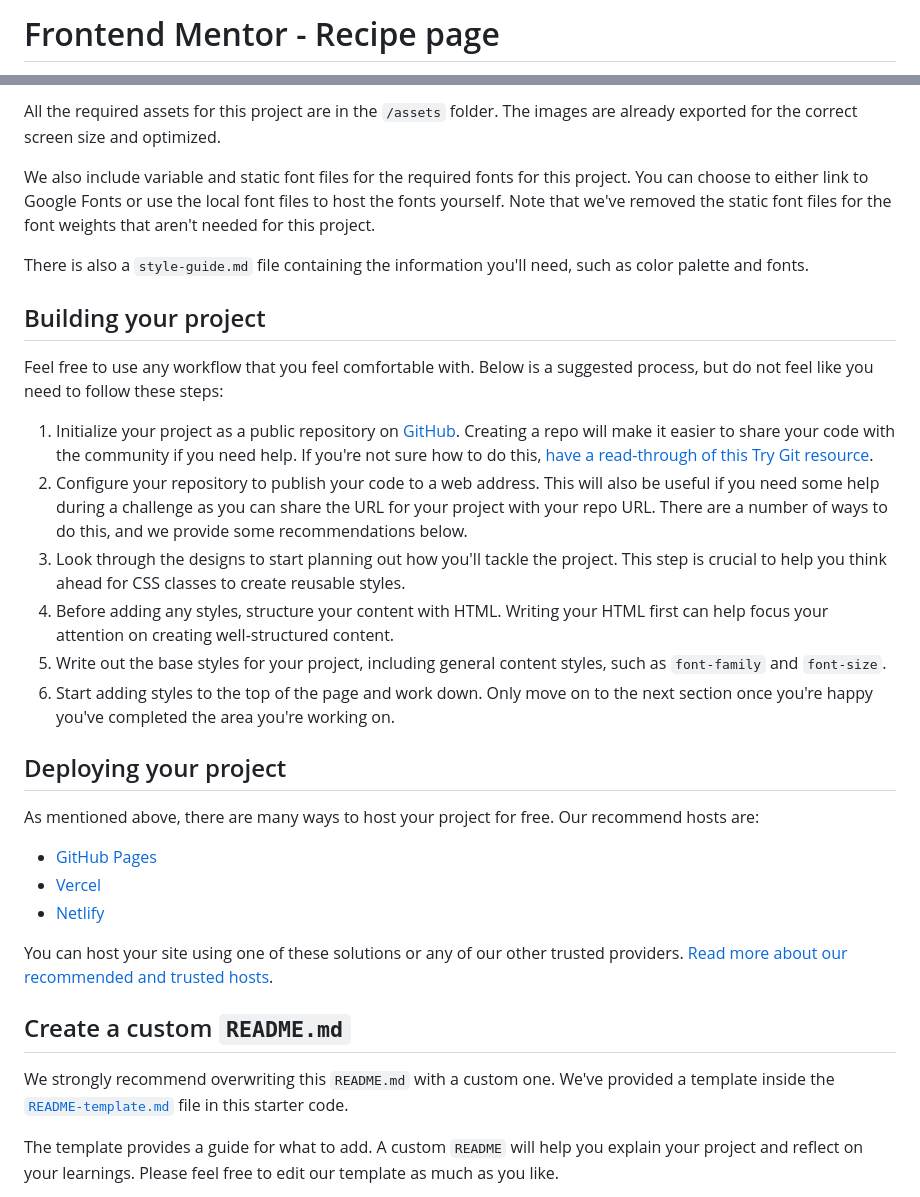
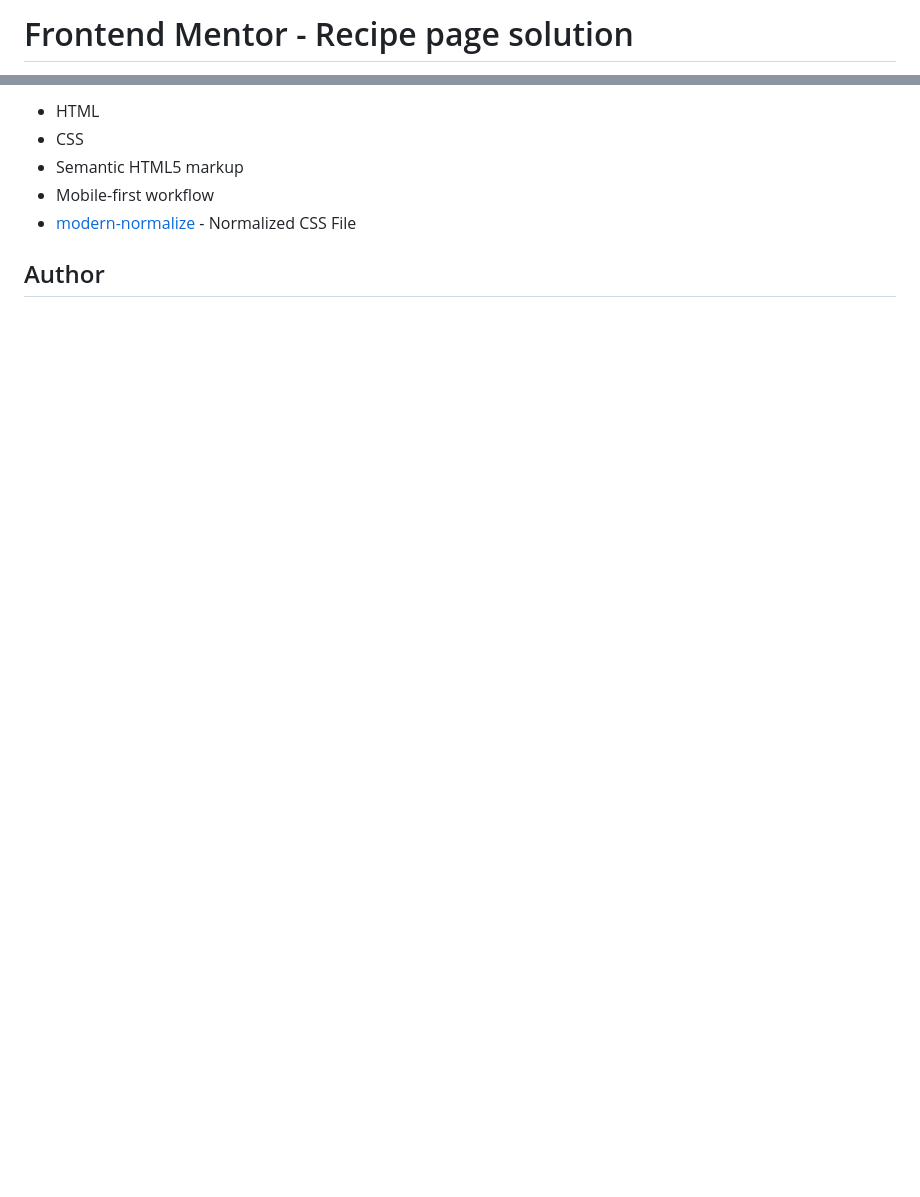
Before and after one commit to snguyen56/recipe-page-vanilla, a Markdown page: README.md, 2 parts joined by grey strips. GitHub-like rendering; blank space fills up the shorter version.

```diff
--- a/README.md
+++ b/README.md
@@ -1,2 +1,2 @@
-# Frontend Mentor - Recipe page
+# Frontend Mentor - Recipe page solution
 
@@ -28,34 +37,9 @@ If you would like the design files (we provide Sketch & Figma versions) to inspe
 
-All the required assets for this project are in the `/assets` folder. The images are already exported for the correct screen size and optimized.
+- HTML
+- CSS
+- Semantic HTML5 markup
+- Mobile-first workflow
+- [modern-normalize](https://github.com/sindresorhus/modern-normalize) - Normalized CSS File
 
-We also include variable and static font files for the required fonts for this project. You can choose to either link to Google Fonts or use the local font files to host the fonts yourself. Note that we've removed the static font files for the font weights that aren't needed for this project.
+## Author
 
-There is also a `style-guide.md` file containing the information you'll need, such as color palette and fonts.
-
-## Building your project
-
-Feel free to use any workflow that you feel comfortable with. Below is a suggested process, but do not feel like you need to follow these steps:
-
-1. Initialize your project as a public repository on [GitHub](https://github.com/). Creating a repo will make it easier to share your code with the community if you need help. If you're not sure how to do this, [have a read-through of this Try Git resource](https://try.github.io/).
-2. Configure your repository to publish your code to a web address. This will also be useful if you need some help during a challenge as you can share the URL for your project with your repo URL. There are a number of ways to do this, and we provide some recommendations below.
-3. Look through the designs to start planning out how you'll tackle the project. This step is crucial to help you think ahead for CSS classes to create reusable styles.
-4. Before adding any styles, structure your content with HTML. Writing your HTML first can help focus your attention on creating well-structured content.
-5. Write out the base styles for your project, including general content styles, such as `font-family` and `font-size`.
-6. Start adding styles to the top of the page and work down. Only move on to the next section once you're happy you've completed the area you're working on.
-
-## Deploying your project
-
-As mentioned above, there are many ways to host your project for free. Our recommend hosts are:
-
-- [GitHub Pages](https://pages.github.com/)
-- [Vercel](https://vercel.com/)
-- [Netlify](https://www.netlify.com/)
-
-You can host your site using one of these solutions or any of our other trusted providers. [Read more about our recommended and trusted hosts](https://medium.com/frontend-mentor/frontend-mentor-trusted-hosting-providers-bf000dfebe).
-
-## Create a custom `README.md`
-
-We strongly recommend overwriting this `README.md` with a custom one. We've provided a template inside the [`README-template.md`](./README-template.md) file in this starter code.
-
-The template provides a guide for what to add. A custom `README` will help you explain your project and reflect on your learnings. Please feel free to edit our template as much as you like.
-
```
Also changed, not shown: other parts of README.md (+26 -41 lines), README-template.md (deleted, +0 -104 lines), assets/images/desktop.png (added), assets/images/mobile.png (added).
